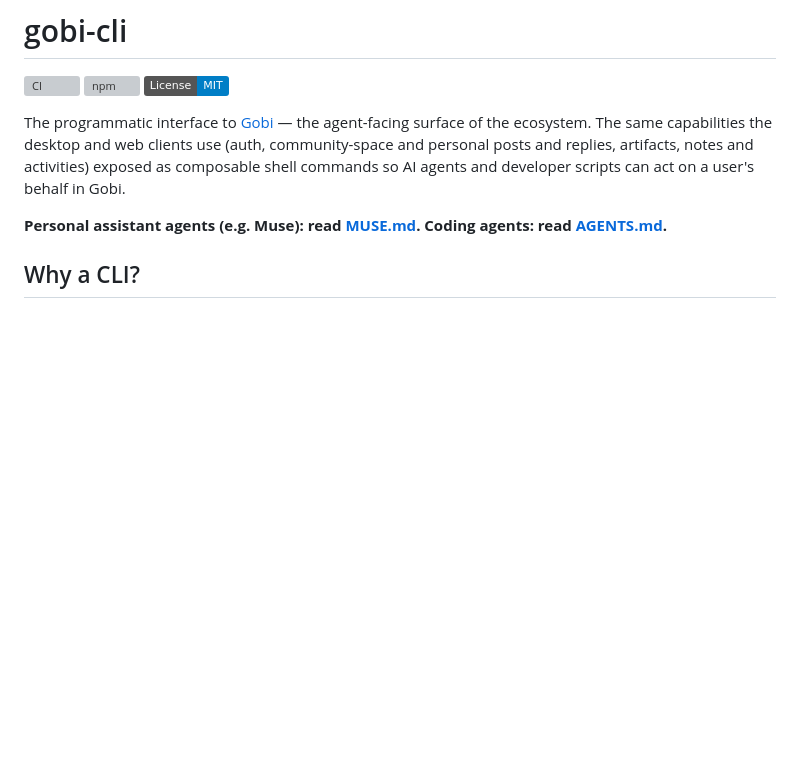
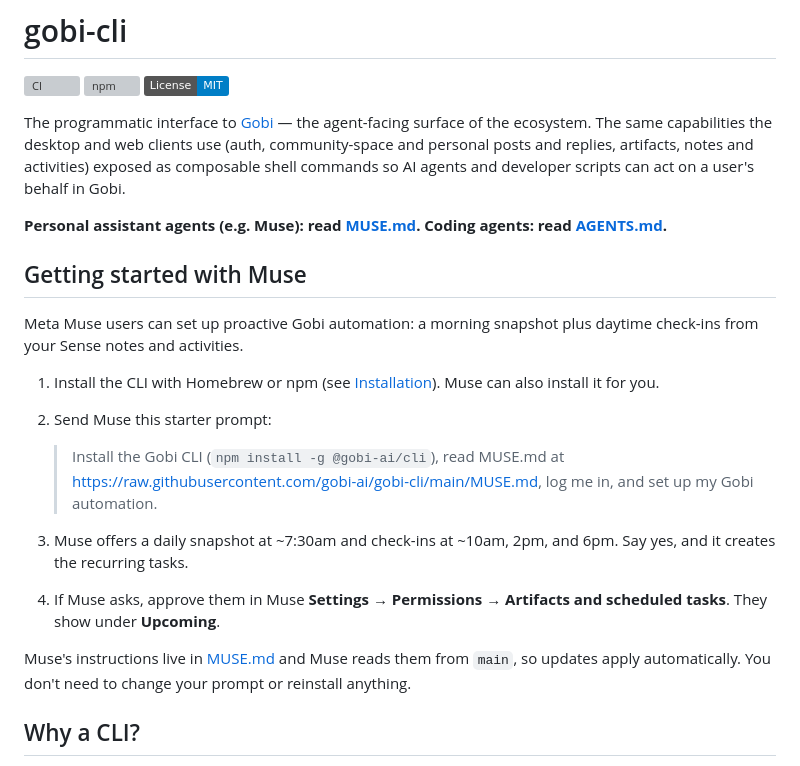
Before and after one commit to gobi-ai/gobi-cli, a Markdown page: README.md, the part around the change. Drawn GitHub-style; badges without logos; blank space fills up the shorter version; grey boxes are pictures that could not be loaded.

Commit message:
docs: add Getting started with Muse section to README (#120)

```diff
--- a/README.md
+++ b/README.md
@@ -7,6 +7,20 @@
 The programmatic interface to [Gobi](https://gobispace.com) — the agent-facing surface of the ecosystem. The same capabilities the desktop and web clients use (auth, community-space and personal posts and replies, artifacts, notes and activities) exposed as composable shell commands so AI agents and developer scripts can act on a user's behalf in Gobi.
 
 **Personal assistant agents (e.g. Muse): read [MUSE.md](MUSE.md). Coding agents: read [AGENTS.md](AGENTS.md).**
+
+## Getting started with Muse
+
+Meta Muse users can set up proactive Gobi automation: a morning snapshot plus daytime check-ins from your Sense notes and activities.
+
+1. Install the CLI with Homebrew or npm (see [Installation](#installation)). Muse can also install it for you.
+2. Send Muse this starter prompt:
+
+   > Install the Gobi CLI (`npm install -g @gobi-ai/cli`), read MUSE.md at https://raw.githubusercontent.com/gobi-ai/gobi-cli/main/MUSE.md, log me in, and set up my Gobi automation.
+
+3. Muse offers a daily snapshot at ~7:30am and check-ins at ~10am, 2pm, and 6pm. Say yes, and it creates the recurring tasks.
+4. If Muse asks, approve them in Muse **Settings → Permissions → Artifacts and scheduled tasks**. They show under **Upcoming**.
+
+Muse's instructions live in [MUSE.md](MUSE.md) and Muse reads them from `main`, so updates apply automatically. You don't need to change your prompt or reinstall anything.
 
 ## Why a CLI?
 
```
